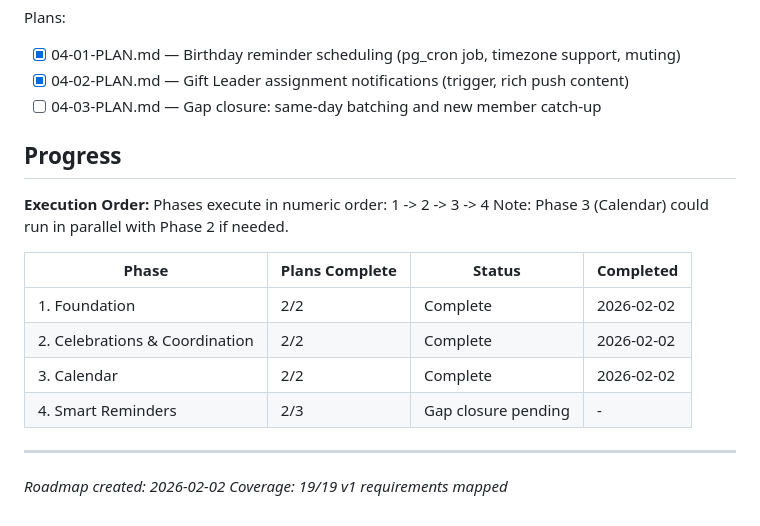
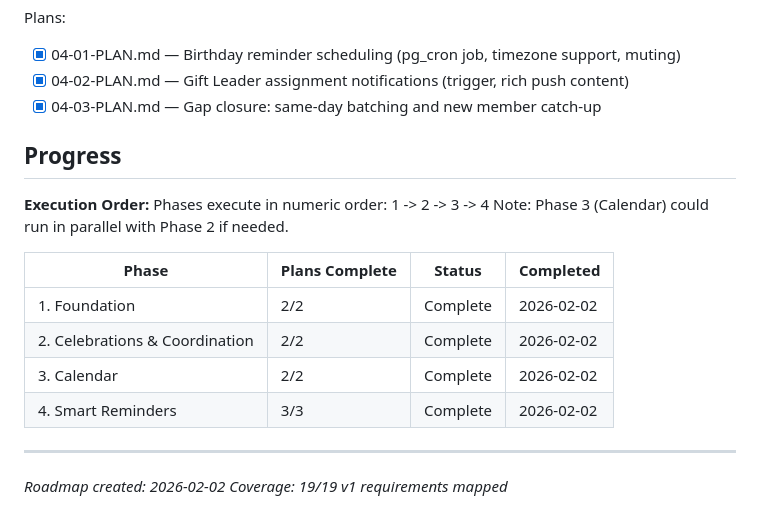
Before and after one commit to zetazetazone/wishlist-app, a Markdown page: .planning/ROADMAP.md, the part around one of its changes. GitHub-like rendering.

```diff
--- a/.planning/ROADMAP.md
+++ b/.planning/ROADMAP.md
@@ -83,7 +83,7 @@ Plans:
 Plans:
 - [x] 04-01-PLAN.md — Birthday reminder scheduling (pg_cron job, timezone support, muting)
 - [x] 04-02-PLAN.md — Gift Leader assignment notifications (trigger, rich push content)
-- [ ] 04-03-PLAN.md — Gap closure: same-day batching and new member catch-up
+- [x] 04-03-PLAN.md — Gap closure: same-day batching and new member catch-up
 
 ## Progress
 
@@ -96,7 +96,7 @@ Note: Phase 3 (Calendar) could run in parallel with Phase 2 if needed.
 | 1. Foundation | 2/2 | Complete | 2026-02-02 |
 | 2. Celebrations & Coordination | 2/2 | Complete | 2026-02-02 |
 | 3. Calendar | 2/2 | Complete | 2026-02-02 |
-| 4. Smart Reminders | 2/3 | Gap closure pending | - |
+| 4. Smart Reminders | 3/3 | Complete | 2026-02-02 |
 
 ---
 *Roadmap created: 2026-02-02*
```
Also changed, not shown: other parts of .planning/ROADMAP.md (+1 -1 lines), .planning/REQUIREMENTS.md (+16 -16 lines), 1 other file.
